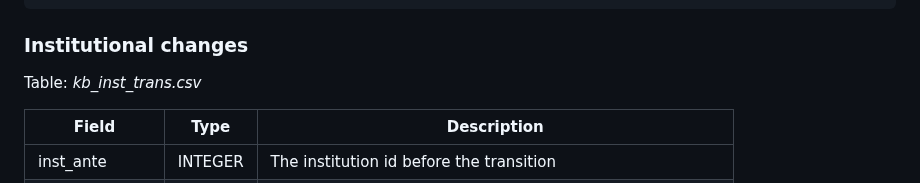
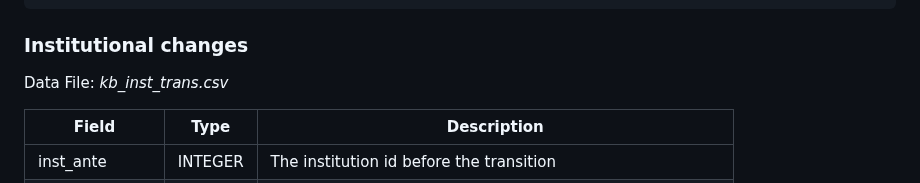
Before and after one commit to kbopenbib/kbopenbib_data, a Markdown page: docs/data_overview.md, the part around the change. Drawn GitHub-style.

Commit message:
update file name

```diff
--- a/docs/data_overview.md
+++ b/docs/data_overview.md
@@ -155,7 +155,7 @@ remarks: ""
 
 ###  Institutional changes
 
-Table: <i>kb_inst_trans.csv</i>
+Data File: <i>kb_inst_trans.csv</i>
 
 | Field | Type | Description |
 |-------|------|-------------|
```
